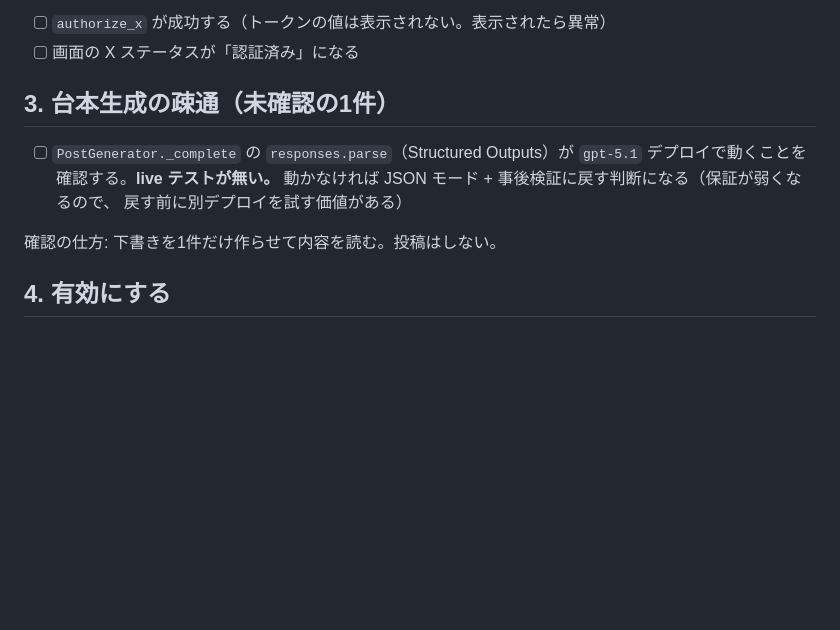
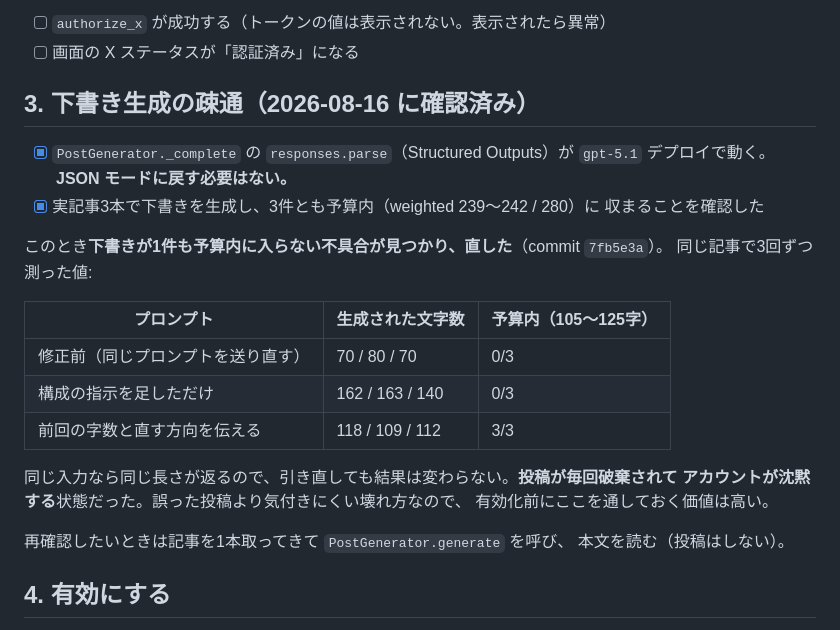
Before and after one commit to nomhiro/news-video-generator, a Markdown page: docs/x-operation-go-live.md, the part around the change. Drawn GitHub-style; blank space fills up the shorter version.

Commit message:
Mark the Structured Outputs check done and record what it caught
有効化前の確認項目のうち1件を消化した。responses.parse は gpt-5.1 デプロイで動くので、
JSON モードに戻す判断は不要。

仕様書には「スキーマは入っていることしか担保できないので実物を出して読む工程が必要」と
書いていたが、実際に担保できていなかったのは内容の薄さではなく字数だった。読まなければ
分からなかったという点では予想どおりで、何が壊れているかは予想と違った。

```diff
--- a/docs/x-operation-go-live.md
+++ b/docs/x-operation-go-live.md
@@ -36,14 +36,28 @@ PKCE はブラウザのリダイレクトを要求するのでコンテナ内で
 - [ ] `authorize_x` が成功する（トークンの値は表示されない。表示されたら異常）
 - [ ] 画面の X ステータスが「認証済み」になる
 
-## 3. 台本生成の疎通（未確認の1件）
+## 3. 下書き生成の疎通（2026-08-16 に確認済み）
 
-- [ ] `PostGenerator._complete` の `responses.parse`（Structured Outputs）が
-      `gpt-5.1` デプロイで動くことを確認する。**live テストが無い。**
-      動かなければ JSON モード + 事後検証に戻す判断になる（保証が弱くなるので、
-      戻す前に別デプロイを試す価値がある）
+- [x] `PostGenerator._complete` の `responses.parse`（Structured Outputs）が
+      `gpt-5.1` デプロイで動く。**JSON モードに戻す必要はない。**
+- [x] 実記事3本で下書きを生成し、3件とも予算内（weighted 239〜242 / 280）に
+      収まることを確認した
 
-確認の仕方: 下書きを1件だけ作らせて内容を読む。投稿はしない。
+このとき**下書きが1件も予算内に入らない不具合が見つかり、直した**（commit `7fb5e3a`）。
+同じ記事で3回ずつ測った値:
+
+| プロンプト | 生成された文字数 | 予算内（105〜125字） |
+|---|---|---|
+| 修正前（同じプロンプトを送り直す） | 70 / 80 / 70 | 0/3 |
+| 構成の指示を足しただけ | 162 / 163 / 140 | 0/3 |
+| 前回の字数と直す方向を伝える | 118 / 109 / 112 | 3/3 |
+
+同じ入力なら同じ長さが返るので、引き直しても結果は変わらない。**投稿が毎回破棄されて
+アカウントが沈黙する**状態だった。誤った投稿より気付きにくい壊れ方なので、
+有効化前にここを通しておく価値は高い。
+
+再確認したいときは記事を1本取ってきて `PostGenerator.generate` を呼び、
+本文を読む（投稿はしない）。
 
 ## 4. 有効にする
 
```
Also changed, not shown: 1 other file.
